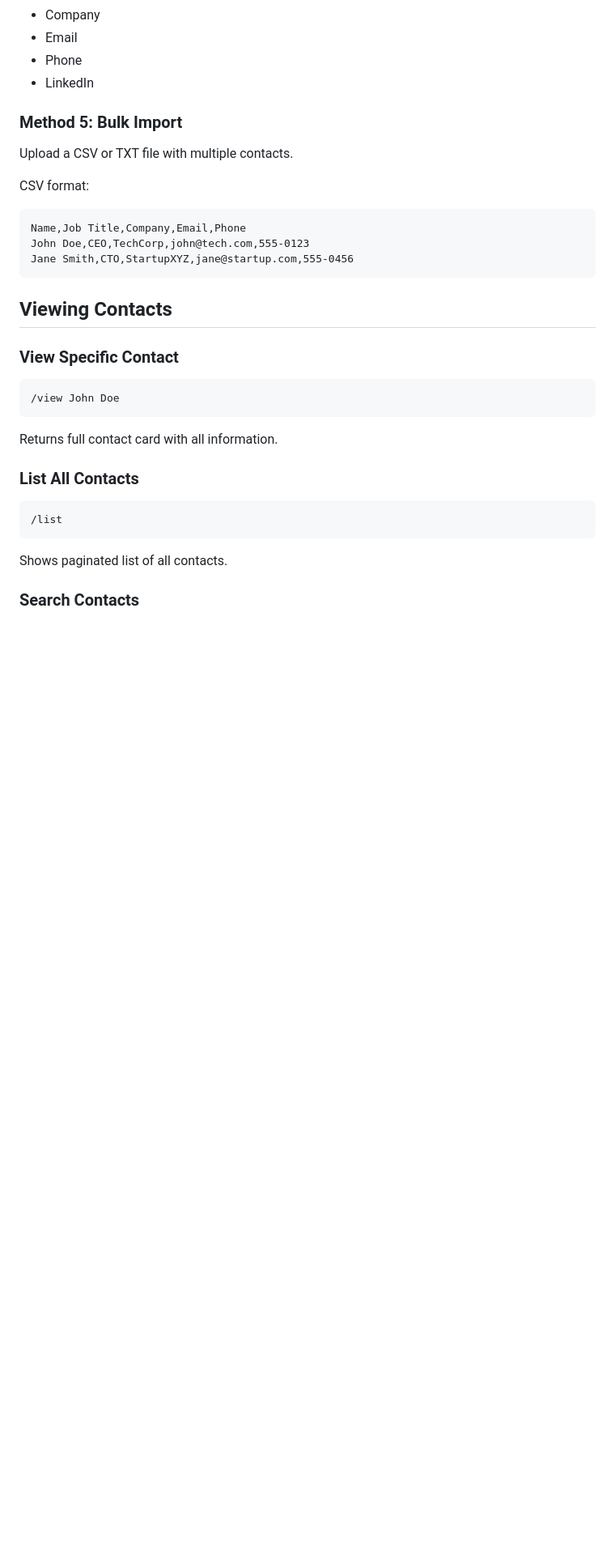
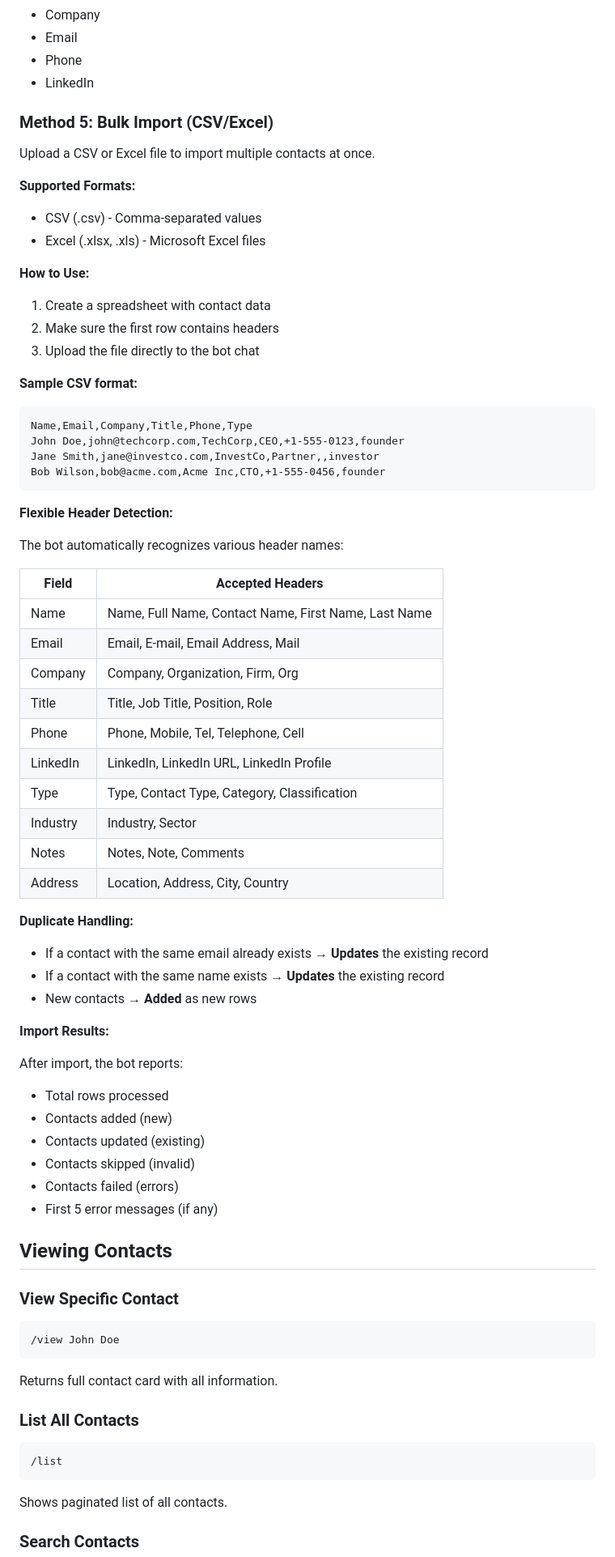
Before and after one commit to Fubuzz/Rover_Network_agent, a Markdown page: docs/USAGE.md, the part around the change. Shown at 81% size. Rendered like a GitHub page; blank space fills up the shorter version.

Commit message:
Update USAGE.md with detailed bulk import documentation
- Added comprehensive bulk import section
- Documented supported formats (CSV, Excel)
- Listed all flexible header mappings
- Explained duplicate handling behavior
- Described import result summary

Co-Authored-By: Claude Opus 4.5 <noreply@anthropic.com>

````diff
--- a/docs/USAGE.md
+++ b/docs/USAGE.md
@@ -48,16 +48,58 @@ Take a photo of a business card and send it. The bot will use OCR to extract:
 - Phone
 - LinkedIn
 
-### Method 5: Bulk Import
+### Method 5: Bulk Import (CSV/Excel)
 
-Upload a CSV or TXT file with multiple contacts.
+Upload a CSV or Excel file to import multiple contacts at once.
 
-CSV format:
+**Supported Formats:**
+- CSV (.csv) - Comma-separated values
+- Excel (.xlsx, .xls) - Microsoft Excel files
+
+**How to Use:**
+1. Create a spreadsheet with contact data
+2. Make sure the first row contains headers
+3. Upload the file directly to the bot chat
+
+**Sample CSV format:**
 ```csv
-Name,Job Title,Company,Email,Phone
-John Doe,CEO,TechCorp,john@tech.com,555-0123
-Jane Smith,CTO,StartupXYZ,jane@startup.com,555-0456
+Name,Email,Company,Title,Phone,Type
+John Doe,john@techcorp.com,TechCorp,CEO,+1-555-0123,founder
+Jane Smith,jane@investco.com,InvestCo,Partner,,investor
+Bob Wilson,bob@acme.com,Acme Inc,CTO,+1-555-0456,founder
 ```
+
+**Flexible Header Detection:**
+
+The bot automatically recognizes various header names:
+
+| Field | Accepted Headers |
+|-------|------------------|
+| Name | Name, Full Name, Contact Name, First Name, Last Name |
+| Email | Email, E-mail, Email Address, Mail |
+| Company | Company, Organization, Firm, Org |
+| Title | Title, Job Title, Position, Role |
+| Phone | Phone, Mobile, Tel, Telephone, Cell |
+| LinkedIn | LinkedIn, LinkedIn URL, LinkedIn Profile |
+| Type | Type, Contact Type, Category, Classification |
+| Industry | Industry, Sector |
+| Notes | Notes, Note, Comments |
+| Address | Location, Address, City, Country |
+
+**Duplicate Handling:**
+- If a contact with the same email already exists → **Updates** the existing record
+- If a contact with the same name exists → **Updates** the existing record
+- New contacts → **Added** as new rows
+
+**Import Results:**
+
+After import, the bot reports:
+- Total rows processed
+- Contacts added (new)
+- Contacts updated (existing)
+- Contacts skipped (invalid)
+- Contacts failed (errors)
+- First 5 error messages (if any)
 
 ## Viewing Contacts
 
````
